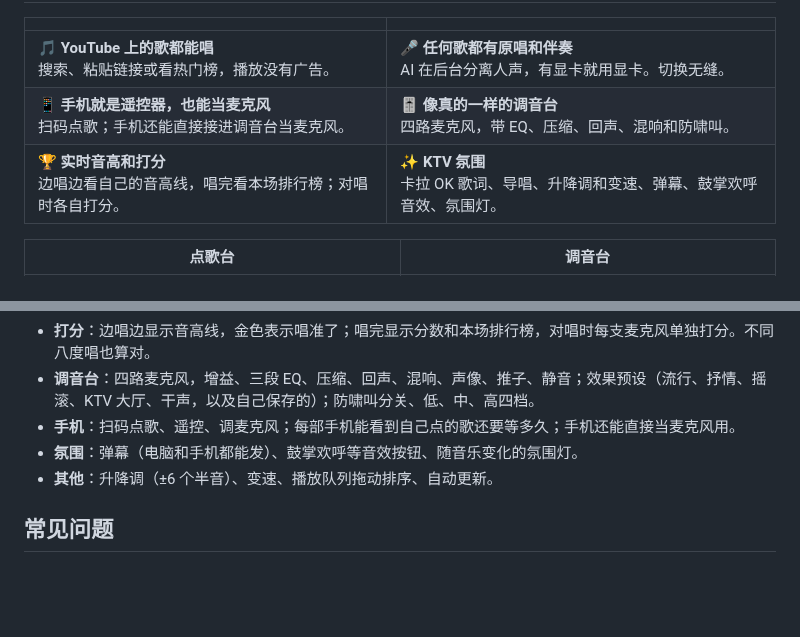
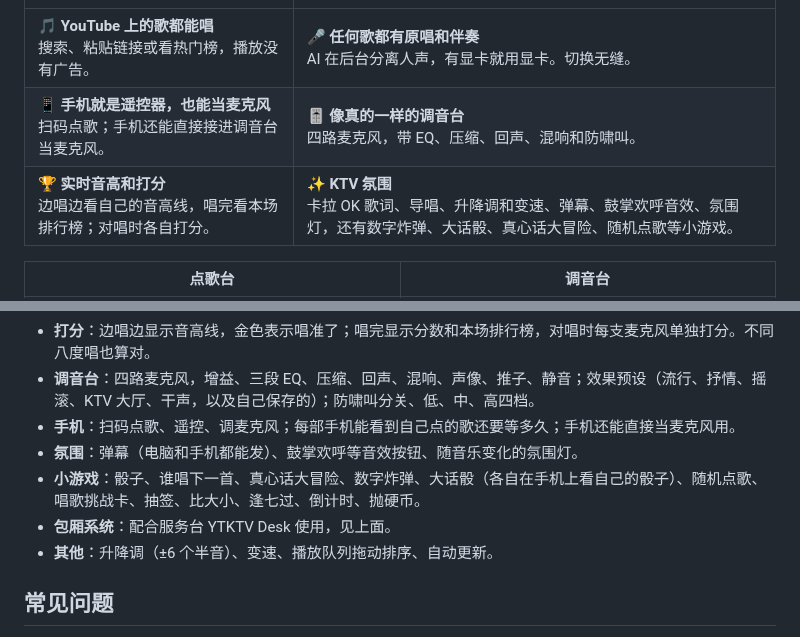
Before and after one commit to TonyD365/YTKTV, a Markdown page: README.zh-CN.md, 2 parts joined by grey strips. GitHub-like rendering; blank space fills up the shorter version.

```diff
--- a/README.zh-CN.md
+++ b/README.zh-CN.md
@@ -46,7 +46,7 @@
 |---|---|
 | 🎵 **YouTube 上的歌都能唱**<br>搜索、粘贴链接或看热门榜，播放没有广告。 | 🎤 **任何歌都有原唱和伴奏**<br>AI 在后台分离人声，有显卡就用显卡。切换无缝。 |
 | 📱 **手机就是遥控器，也能当麦克风**<br>扫码点歌；手机还能直接接进调音台当麦克风。 | 🎚️ **像真的一样的调音台**<br>四路麦克风，带 EQ、压缩、回声、混响和防啸叫。 |
-| 🏆 **实时音高和打分**<br>边唱边看自己的音高线，唱完看本场排行榜；对唱时各自打分。 | ✨ **KTV 氛围**<br>卡拉 OK 歌词、导唱、升降调和变速、弹幕、鼓掌欢呼音效、氛围灯。 |
+| 🏆 **实时音高和打分**<br>边唱边看自己的音高线，唱完看本场排行榜；对唱时各自打分。 | ✨ **KTV 氛围**<br>卡拉 OK 歌词、导唱、升降调和变速、弹幕、鼓掌欢呼音效、氛围灯，还有数字炸弹、大话骰、真心话大冒险、随机点歌等小游戏。 |
 
 | 点歌台 | 调音台 |
 |---|---|
@@ -95,6 +114,8 @@ xattr -d com.apple.quarantine ~/Downloads/YTKTV-<版本>-macos-universal.pkg
 - **调音台**：四路麦克风，增益、三段 EQ、压缩、回声、混响、声像、推子、静音；效果预设（流行、抒情、摇滚、KTV 大厅、干声，以及自己保存的）；防啸叫分关、低、中、高四档。
 - **手机**：扫码点歌、遥控、调麦克风；每部手机能看到自己点的歌还要等多久；手机还能直接当麦克风用。
 - **氛围**：弹幕（电脑和手机都能发）、鼓掌欢呼等音效按钮、随音乐变化的氛围灯。
+- **小游戏**：骰子、谁唱下一首、真心话大冒险、数字炸弹、大话骰（各自在手机上看自己的骰子）、随机点歌、唱歌挑战卡、抽签、比大小、逢七过、倒计时、抛硬币。
+- **包厢系统**：配合服务台 YTKTV Desk 使用，见上面。
 - **其他**：升降调（±6 个半音）、变速、播放队列拖动排序、自动更新。
 
 ## 常见问题
```
Also changed, not shown: other parts of README.zh-CN.md (+19 -0 lines), README.md (+31 -1 lines), docs/images/desk.png (added), 2 other files.
